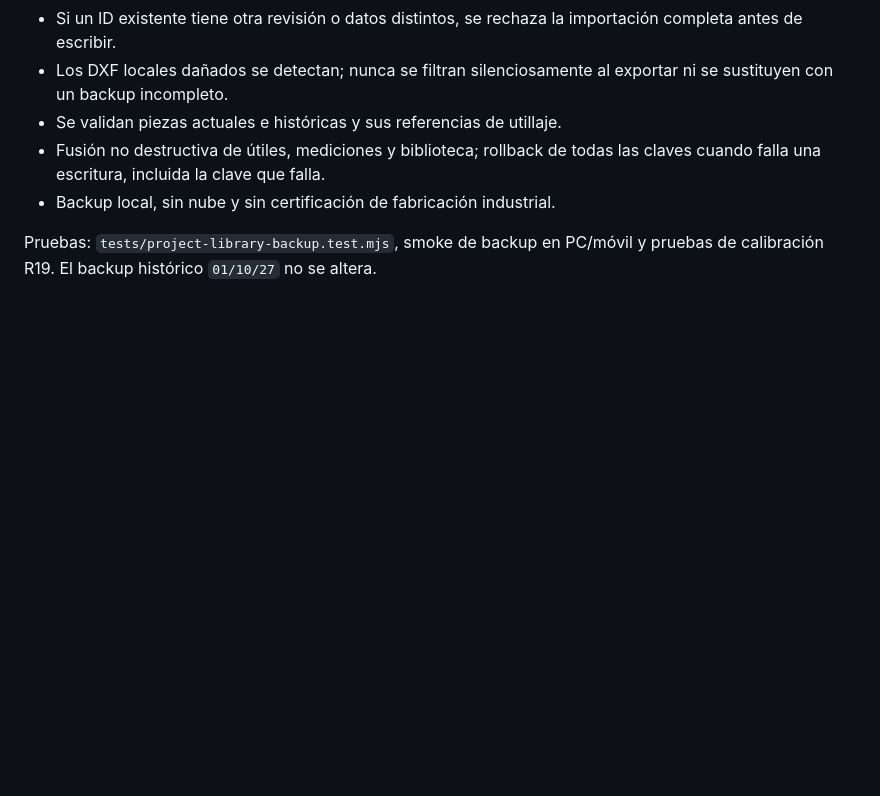
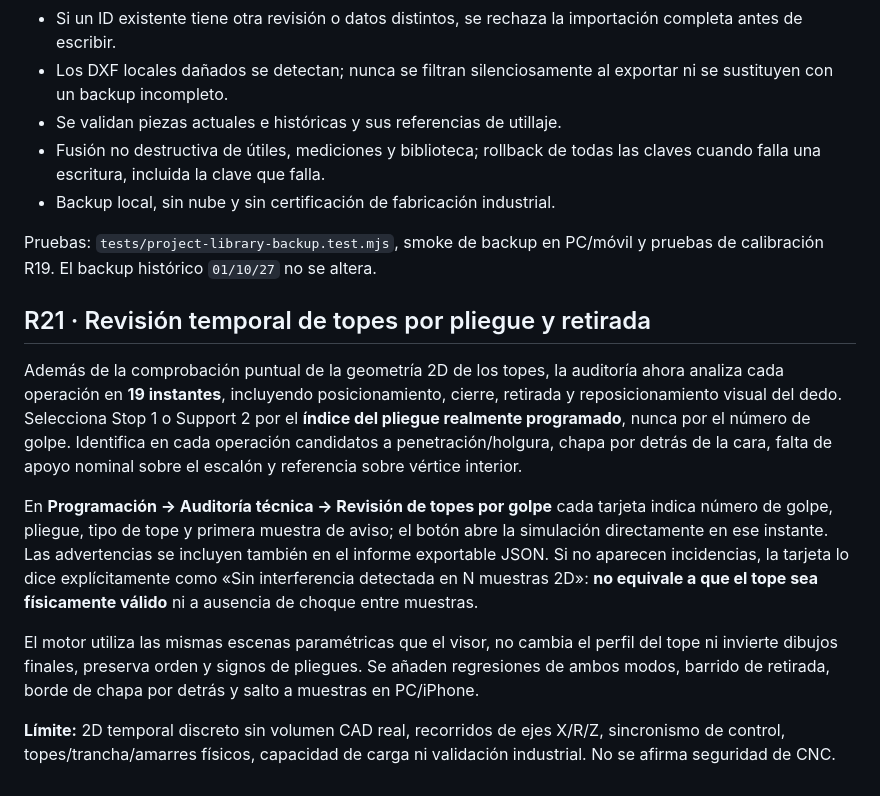
Before and after one commit to warks1/Plegadox, a Markdown page: README.md, the part around the change. Drawn GitHub-style; blank space fills up the shorter version.

Commit message:
R21: documentar barrido de topes preservando el backup integral anterior

```diff
--- a/README.md
+++ b/README.md
@@ -967,3 +967,29 @@ formato JSON compatible con copias antiguas R17/R18/R19.
 
 Pruebas: `tests/project-library-backup.test.mjs`, smoke de backup en PC/móvil
 y pruebas de calibración R19. El backup histórico `01/10/27` no se altera.
+
+## R21 · Revisión temporal de topes por pliegue y retirada
+Además de la comprobación puntual de la geometría 2D de los topes,
+la auditoría ahora analiza cada operación en **19 instantes**, incluyendo
+posicionamiento, cierre, retirada y reposicionamiento visual del dedo.
+Selecciona Stop 1 o Support 2 por el **índice del pliegue realmente
+programado**, nunca por el número de golpe. Identifica en cada operación
+candidatos a penetración/holgura, chapa por detrás de la cara, falta de
+apoyo nominal sobre el escalón y referencia sobre vértice interior.
+
+En **Programación → Auditoría técnica → Revisión de topes por golpe**
+cada tarjeta indica número de golpe, pliegue, tipo de tope y primera
+muestra de aviso; el botón abre la simulación directamente en ese instante.
+Las advertencias se incluyen también en el informe exportable JSON.
+Si no aparecen incidencias, la tarjeta lo dice explícitamente como
+«Sin interferencia detectada en N muestras 2D»: **no equivale a que
+el tope sea físicamente válido** ni a ausencia de choque entre muestras.
+
+El motor utiliza las mismas escenas paramétricas que el visor, no
+cambia el perfil del tope ni invierte dibujos finales, preserva orden y
+signos de pliegues. Se añaden regresiones de ambos modos, barrido
+de retirada, borde de chapa por detrás y salto a muestras en PC/iPhone.
+
+**Límite:** 2D temporal discreto sin volumen CAD real, recorridos de
+ejes X/R/Z, sincronismo de control, topes/trancha/amarres físicos,
+capacidad de carga ni validación industrial. No se afirma seguridad de CNC.
```
